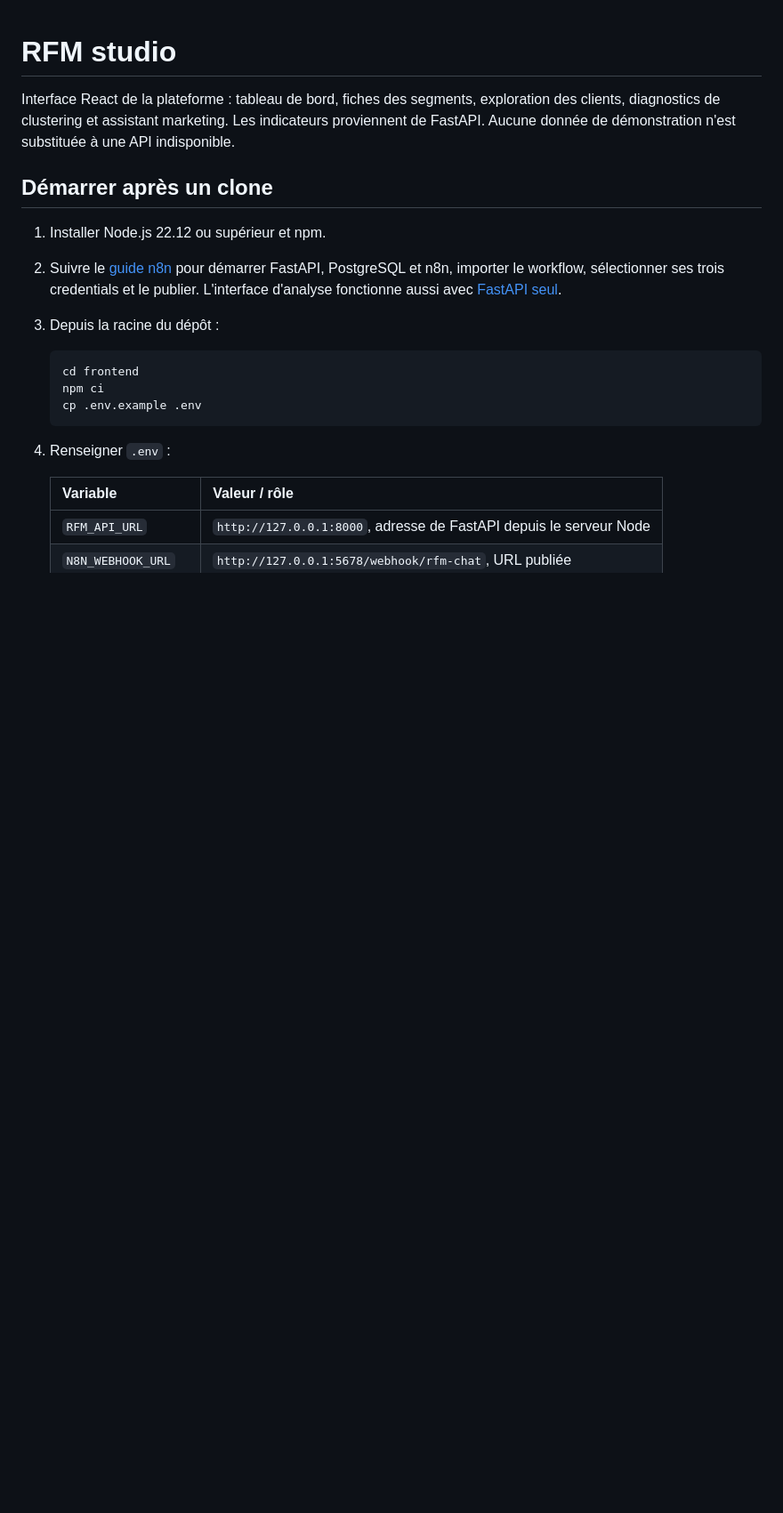
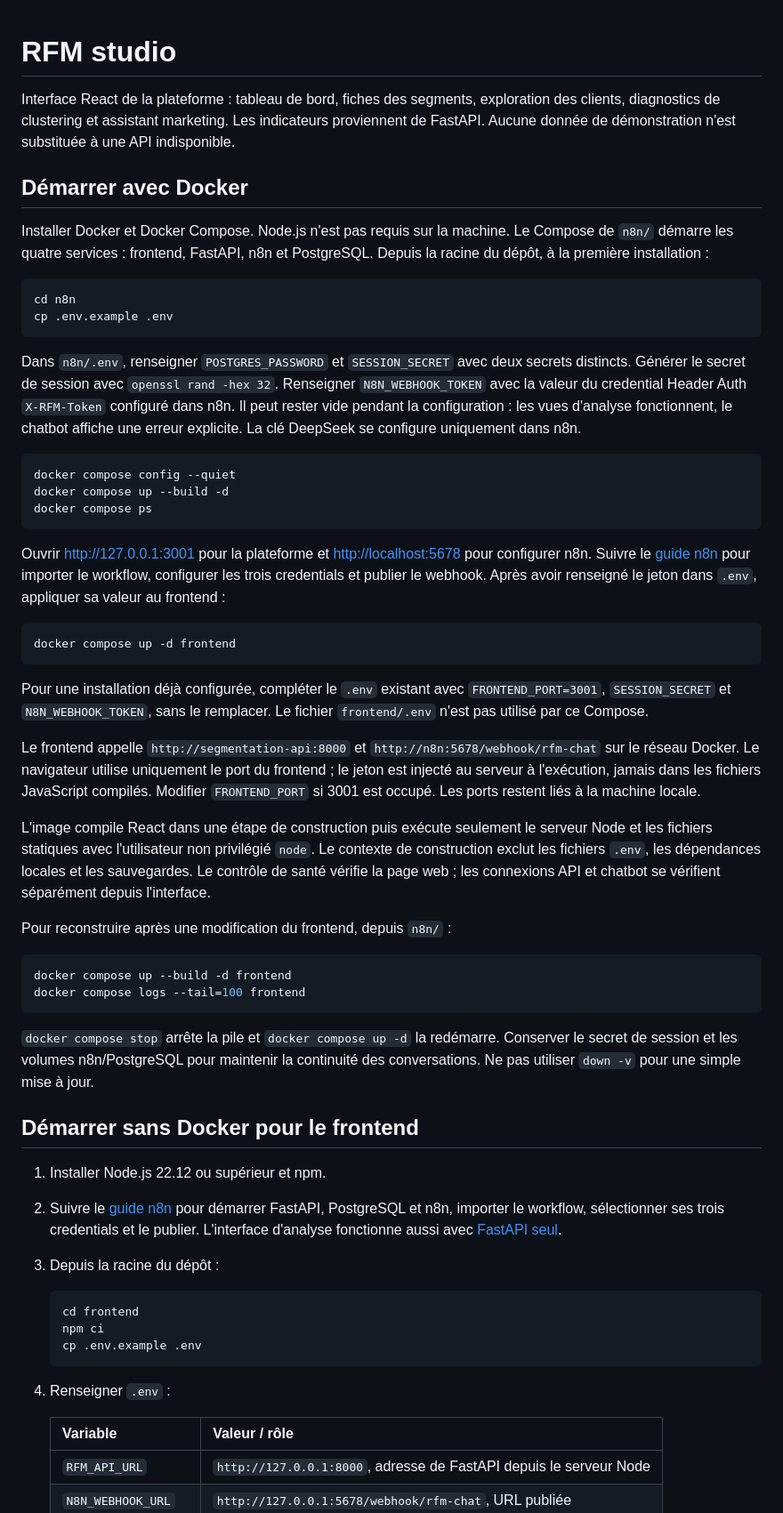
Before and after one commit to Mounix756/rfm-customer-segmentation-platform, a Markdown page: frontend/README.md, the part around one of its changes. Shown at 89% size. Rendered like a GitHub page; blank space fills up the shorter version.

Commit message:
docs: expliquer le démarrage complet avec Docker

````diff
--- a/frontend/README.md
+++ b/frontend/README.md
@@ -5,7 +5,67 @@ exploration des clients, diagnostics de clustering et assistant marketing.
 Les indicateurs proviennent de FastAPI. Aucune donnée de démonstration n'est
 substituée à une API indisponible.
 
-## Démarrer après un clone
+## Démarrer avec Docker
+
+Installer Docker et Docker Compose. Node.js n'est pas requis sur la machine.
+Le Compose de `n8n/` démarre les quatre services : frontend, FastAPI, n8n et PostgreSQL.
+Depuis la racine du dépôt, à la première installation :
+
+```bash
+cd n8n
+cp .env.example .env
+```
+
+Dans `n8n/.env`, renseigner `POSTGRES_PASSWORD` et `SESSION_SECRET` avec deux
+secrets distincts. Générer le secret de session avec `openssl rand -hex 32`.
+Renseigner `N8N_WEBHOOK_TOKEN` avec la valeur du credential Header Auth
+`X-RFM-Token` configuré dans n8n. Il peut rester vide pendant la configuration :
+les vues d'analyse fonctionnent, le chatbot affiche une erreur explicite.
+La clé DeepSeek se configure uniquement dans n8n.
+
+```bash
+docker compose config --quiet
+docker compose up --build -d
+docker compose ps
+```
+
+Ouvrir <http://127.0.0.1:3001> pour la plateforme et <http://localhost:5678>
+pour configurer n8n. Suivre le [guide n8n](../n8n/README.md) pour importer le
+workflow, configurer les trois credentials et publier le webhook.
+Après avoir renseigné le jeton dans `.env`, appliquer sa valeur au frontend :
+
+```bash
+docker compose up -d frontend
+```
+
+Pour une installation déjà configurée, compléter le `.env` existant avec
+`FRONTEND_PORT=3001`, `SESSION_SECRET` et `N8N_WEBHOOK_TOKEN`, sans le remplacer.
+Le fichier `frontend/.env` n'est pas utilisé par ce Compose.
+
+Le frontend appelle `http://segmentation-api:8000` et
+`http://n8n:5678/webhook/rfm-chat` sur le réseau Docker. Le navigateur utilise
+uniquement le port du frontend ; le jeton est injecté au serveur à l'exécution,
+jamais dans les fichiers JavaScript compilés. Modifier `FRONTEND_PORT` si 3001
+est occupé. Les ports restent liés à la machine locale.
+
+L'image compile React dans une étape de construction puis exécute seulement
+le serveur Node et les fichiers statiques avec l'utilisateur non privilégié
+`node`. Le contexte de construction exclut les fichiers `.env`, les dépendances
+locales et les sauvegardes. Le contrôle de santé vérifie la page web ; les
+connexions API et chatbot se vérifient séparément depuis l'interface.
+
+Pour reconstruire après une modification du frontend, depuis `n8n/` :
+
+```bash
+docker compose up --build -d frontend
+docker compose logs --tail=100 frontend
+```
+
+`docker compose stop` arrête la pile et `docker compose up -d` la redémarre.
+Conserver le secret de session et les volumes n8n/PostgreSQL pour maintenir
+la continuité des conversations. Ne pas utiliser `down -v` pour une simple mise à jour.
+
+## Démarrer sans Docker pour le frontend
 
 1. Installer Node.js 22.12 ou supérieur et npm.
 2. Suivre le [guide n8n](../n8n/README.md) pour démarrer FastAPI, PostgreSQL et
````
Also changed, not shown: other parts of frontend/README.md (+3 -2 lines), README.md (+10 -1 lines), n8n/README.md (+15 -4 lines).
